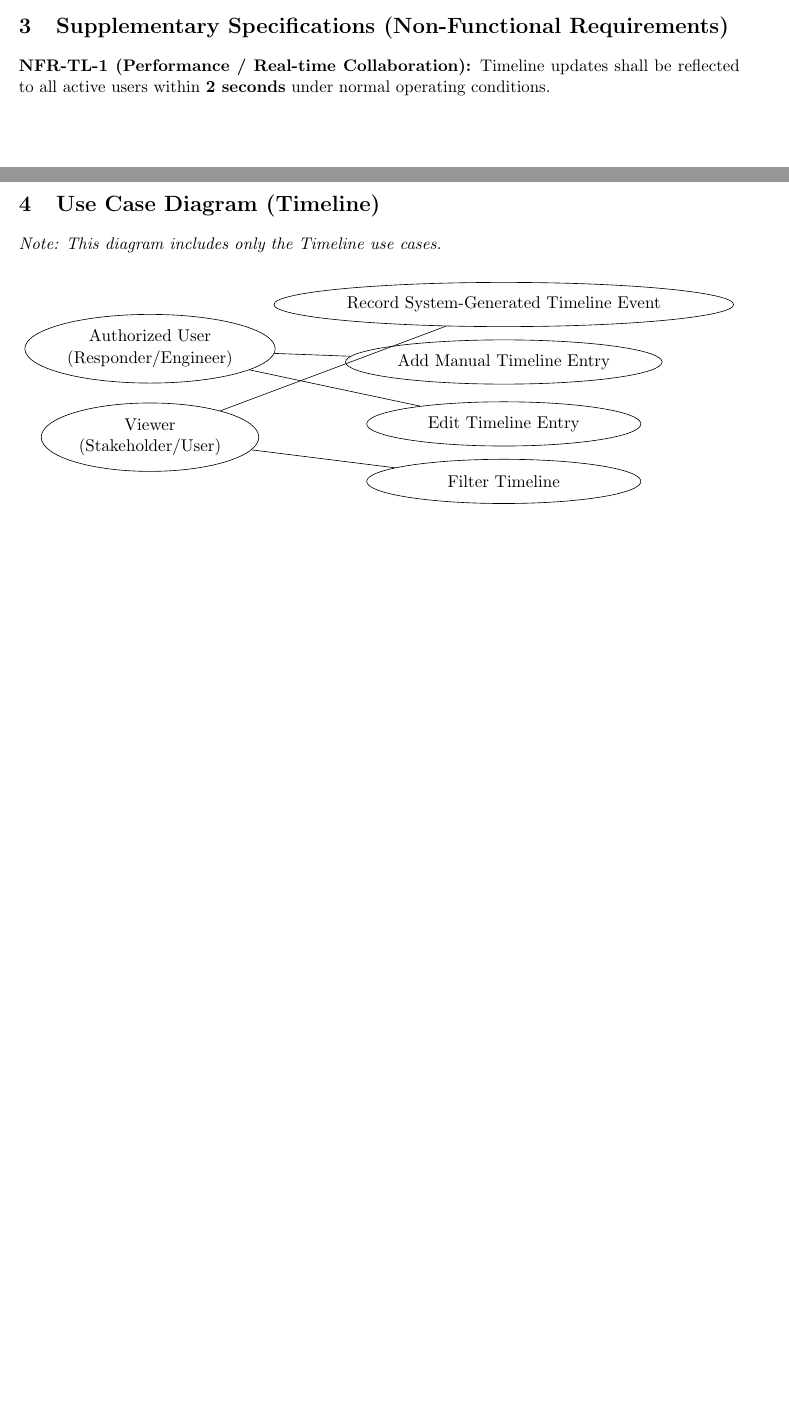
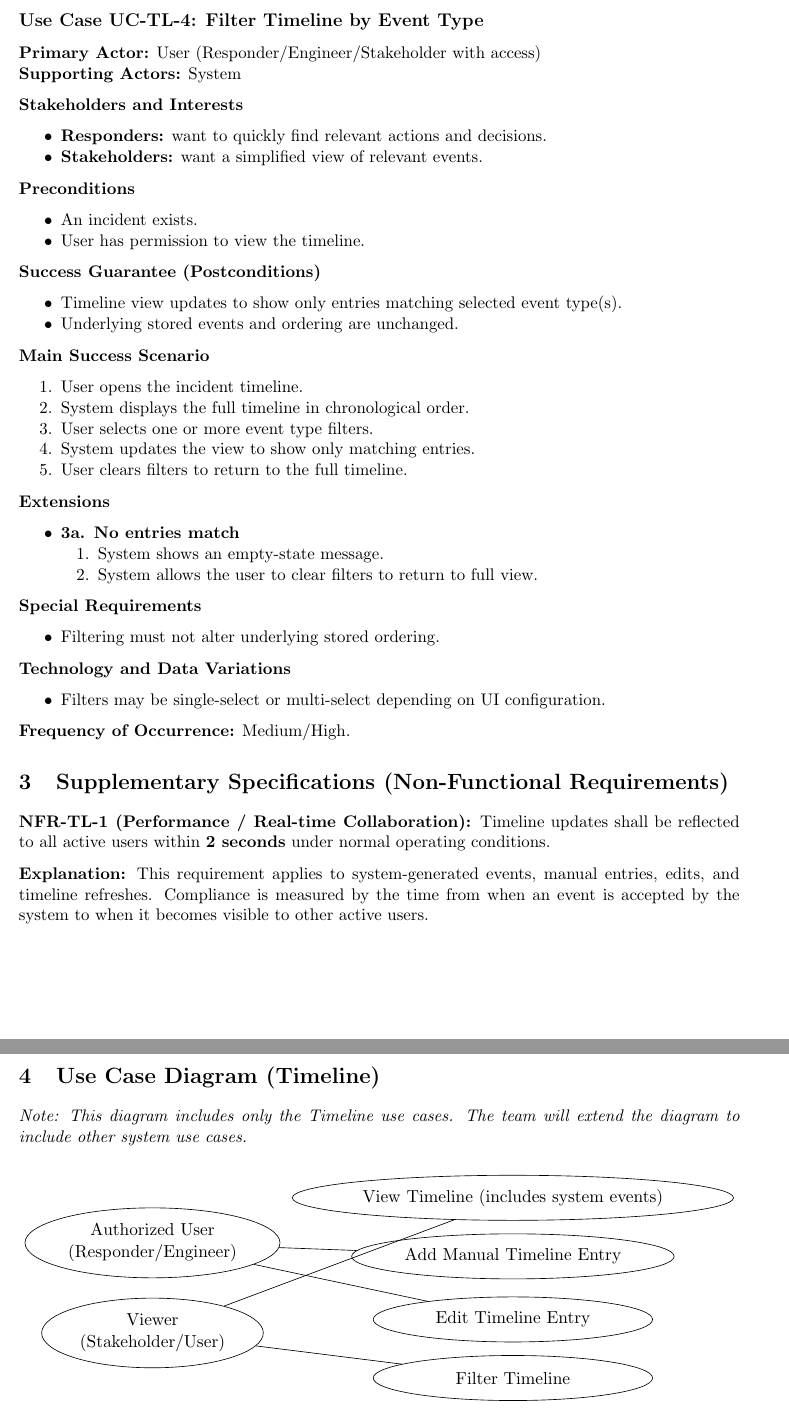
Before and after one commit to SandwichKCR/intermed-software-des, a LaTeX document (requirements/timeline/timeline.tex): two parts of pages 3 and 4 of 4 before the commit and two parts of pages 4 and 5 of 5 after it, joined at a grey line, cut at the place of the change, the shorter picture padded with empty space. Compiled offline with pdfLaTeX.

Commit message:
corrections to timeline to align with spec

```diff
--- a/requirements/timeline/timeline.tex
+++ b/requirements/timeline/timeline.tex
@@ -164,23 +208,77 @@ This document captures functional and non-functional requirements for the \textb
+\subsection*{Use Case UC-TL-4: Filter Timeline by Event Type}
+\textbf{Primary Actor:} User (Responder/Engineer/Stakeholder with access) \\
+\textbf{Supporting Actors:} System
+
+\textbf{Stakeholders and Interests}
+\begin{itemize}[nosep]
+  \item \textbf{Responders:} want to quickly find relevant actions and decisions.
+  \item \textbf{Stakeholders:} want a simplified view of relevant events.
+\end{itemize}
+
+\textbf{Preconditions}
+\begin{itemize}[nosep]
+  \item An incident exists.
+  \item User has permission to view the timeline.
+\end{itemize}
+
+\textbf{Success Guarantee (Postconditions)}
+\begin{itemize}[nosep]
+  \item Timeline view updates to show only entries matching selected event type(s).
+  \item Underlying stored events and ordering are unchanged.
+\end{itemize}
+
+\textbf{Main Success Scenario}
+\begin{enumerate}[nosep]
+  \item User opens the incident timeline.
+  \item System displays the full timeline in chronological order.
+  \item User selects one or more event type filters.
+  \item System updates the view to show only matching entries.
+  \item User clears filters to return to the full timeline.
+\end{enumerate}
+
+\textbf{Extensions}
+\begin{itemize}[nosep]
+  \item \textbf{3a. No entries match}
+    \begin{enumerate}[nosep]
+      \item System shows an empty-state message.
+      \item System allows the user to clear filters to return to full view.
+    \end{enumerate}
+\end{itemize}
+
+\textbf{Special Requirements}
+\begin{itemize}[nosep]
+  \item Filtering must not alter underlying stored ordering.
+\end{itemize}
+
+\textbf{Technology and Data Variations}
+\begin{itemize}[nosep]
+  \item Filters may be single-select or multi-select depending on UI configuration.
+\end{itemize}
+
+\textbf{Frequency of Occurrence:} Medium/High.
+
 \section{Supplementary Specifications (Non-Functional Requirements)}
 \textbf{NFR-TL-1 (Performance / Real-time Collaboration):} Timeline updates shall be reflected to all active users within \textbf{2 seconds} under normal operating conditions.
+
+\textbf{Explanation:} This requirement applies to system-generated events, manual entries, edits, and timeline refreshes. Compliance is measured by the time from when an event is accepted by the system to when it becomes visible to other active users.
 
 \newpage
 
 \section{Use Case Diagram (Timeline)}
-\textit{Note: This diagram includes only the Timeline use cases.}
+\textit{Note: This diagram includes only the Timeline use cases. The team will extend the diagram to include other system use cases.}
 
 \begin{center}
 \resizebox{\textwidth}{!}{
 \begin{tikzpicture}[
   actor/.style={draw, ellipse, minimum width=3.0cm, minimum height=1.0cm, align=center},
-  usecase/.style={draw, ellipse, minimum width=6.2cm, minimum height=1.0cm, align=center},
-  system/.style={draw, rounded corners, inner sep=0.6cm}
+  usecase/.style={draw, ellipse, minimum width=6.2cm, minimum height=1.0cm, align=center}
 ]
 
   \node[actor] (userA) at (-6,1) {Authorized User\\(Responder/Engineer)};
   \node[actor] (viewer) at (-6,-1) {Viewer\\(Stakeholder/User)};
 
-  \node[usecase] (uc1) at (2,2) {Record System-Generated Timeline Event};
+  % Renamed UC-TL-1 label to be diagram-friendly (actor-driven) while still covering system events.
+  \node[usecase] (uc1) at (2,2) {View Timeline (includes system events)};
   \node[usecase] (uc2) at (2,0.7) {Add Manual Timeline Entry};
   \node[usecase] (uc3) at (2,-0.7) {Edit Timeline Entry};
   \node[usecase] (uc4) at (2,-2) {Filter Timeline};
```
Also changed, not shown: requirements/timeline/requirements-timeline.pdf, requirements/timeline/timeline.tex (49 more changed lines).
